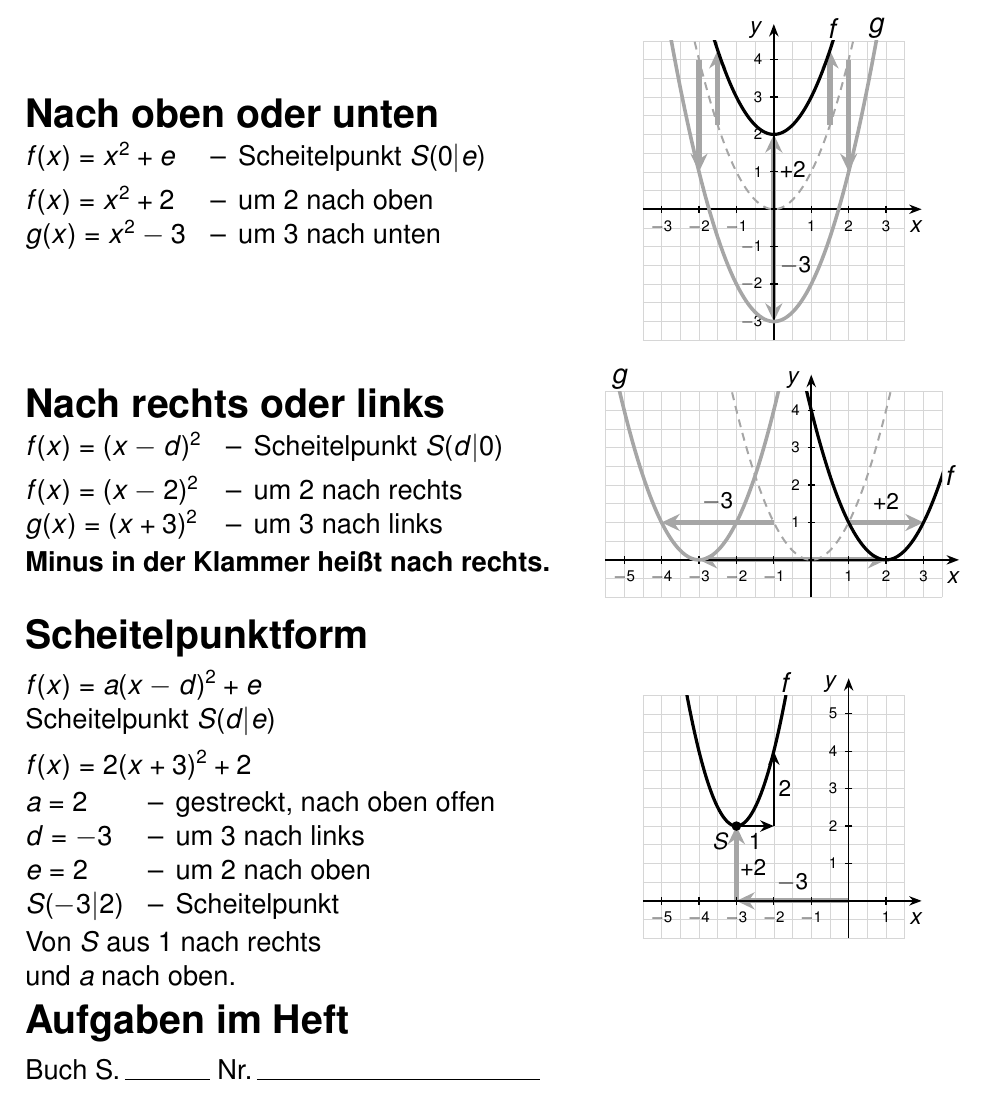
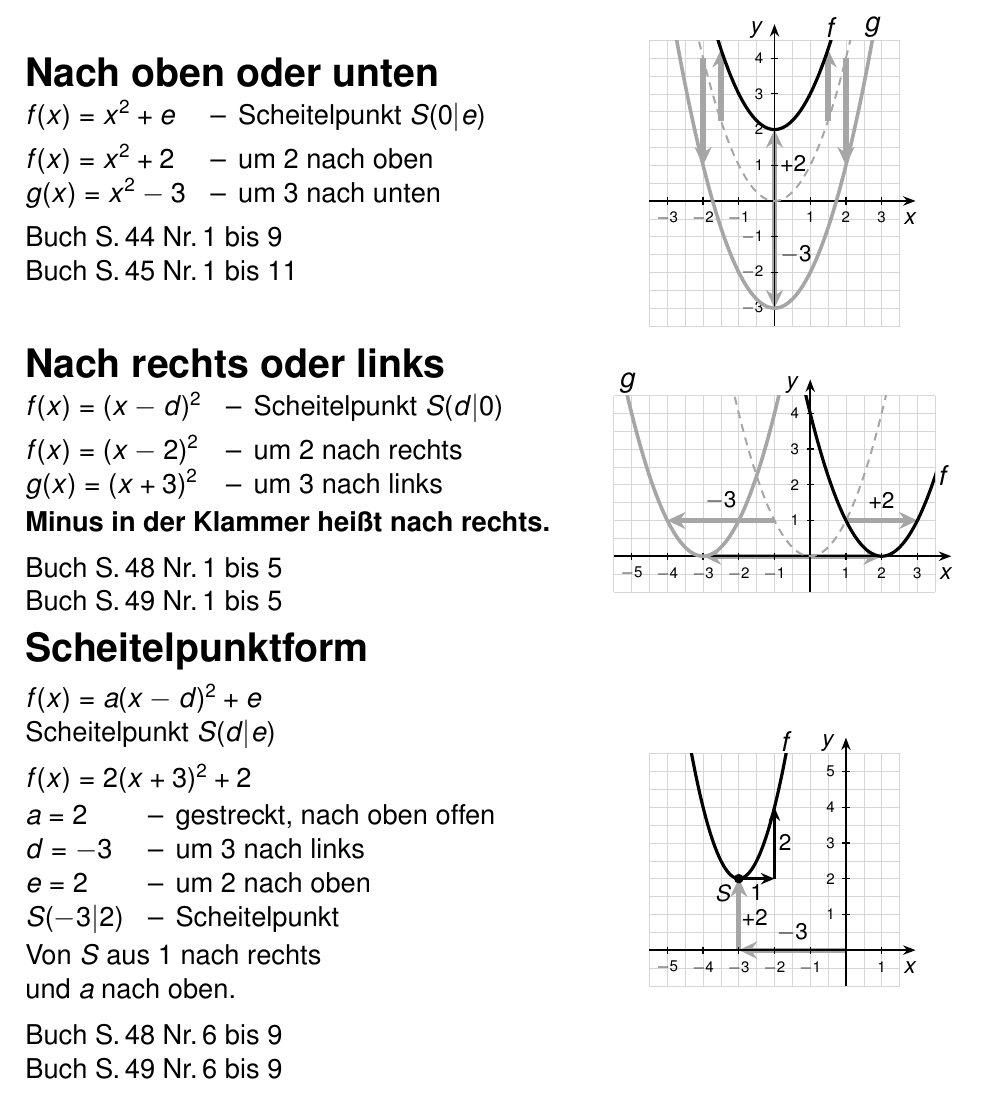
Before and after one commit to fmeierupb/PlenumMathe10, a LaTeX document (tex/ab-parabeln.tex): part of page 1 of 2, cut so that both start at the same text. Compiled offline with pdfLaTeX.

Commit message:
Blatt Parabeln: Buchaufgaben beim jeweiligen Thema
Co-Authored-By: Claude Opus 5.5 <noreply@anthropic.com>
Claude-Session: https://claude.ai/code/session_014D9hKSKrHf7yofxRtPT2Vd

```diff
--- a/tex/ab-parabeln.tex
+++ b/tex/ab-parabeln.tex
@@ -50,7 +50,7 @@
 \newenvironment{liste}{\begin{tabular}{@{}l@{\hspace{0.9em}}l@{\hspace{0.45em}}l@{}}}{\end{tabular}}
 
 \renewcommand{\bl}{0.55}
-\newcommand{\sk}{0.66cm}
+\newcommand{\sk}{0.63cm}
 \begin{document}
 
 {\LARGE\bfseries Parabeln strecken, stauchen, verschieben\par}
@@ -86,7 +86,9 @@ $a < 0$ & -- & nach unten offen
 $f(x) = x^2 + e$ & -- & Scheitelpunkt $S(0|e)$\\[5pt]
 $f(x) = x^2 + 2$ & -- & um 2 nach oben\\
 $g(x) = x^2 - 3$ & -- & um 3 nach unten
-\end{liste}}{%
+\end{liste}\par\medskip
+Buch S.\,44 Nr.\,1 bis 9\par
+Buch S.\,45 Nr.\,1 bis 11}{%
 \begin{tikzpicture}[x=\sk,y=\sk]
   \gitter{-3.5}{3.5}{-3.5}{4.5}
   \draw[schub] (0,0) -- (0,2);
@@ -115,7 +117,9 @@ $f(x) = (x - d)^2$ & -- & Scheitelpunkt $S(d|0)$\\[5pt]
 $f(x) = (x - 2)^2$ & -- & um 2 nach rechts\\
 $g(x) = (x + 3)^2$ & -- & um 3 nach links
 \end{liste}\par\smallskip
-\textbf{Minus in der Klammer heißt nach rechts.}}{%
+\textbf{Minus in der Klammer heißt nach rechts.}\par\medskip
+Buch S.\,48 Nr.\,1 bis 5\par
+Buch S.\,49 Nr.\,1 bis 5}{%
 \begin{tikzpicture}[x=\sk,y=\sk]
   \gitter{-5.5}{3.5}{-1}{4.5}
   \draw[schub] (0,0) -- (2,0);
@@ -146,7 +150,9 @@ $d = -3$ & -- & um 3 nach links\\
 $e = 2$ & -- & um 2 nach oben\\
 $S(-3|2)$ & -- & Scheitelpunkt
 \end{liste}\par\smallskip
-Von $S$ aus 1 nach rechts\par und $a$ nach oben.}{%
+Von $S$ aus 1 nach rechts\par und $a$ nach oben.\par\medskip
+Buch S.\,48 Nr.\,6 bis 9\par
+Buch S.\,49 Nr.\,6 bis 9}{%
 \begin{tikzpicture}[x=\sk,y=\sk]
   \gitter{-5.5}{1.5}{-1}{5.5}
   \draw[schub] (0,0) -- (-3,0);
@@ -168,9 +174,5 @@ Von $S$ aus 1 nach rechts\par und $a$ nach oben.}{%
 
 \vfill
 
-{\Large\bfseries Aufgaben im Heft\par}
-\medskip
-Buch S.\,\rule{1.5cm}{0.4pt} Nr.\,\rule{5cm}{0.4pt}
-
 \kaestchen
 \end{document}
```
Also changed, not shown: ab/ab-parabeln.pdf, ab/ab-parabeln.svg, 2 other files.
